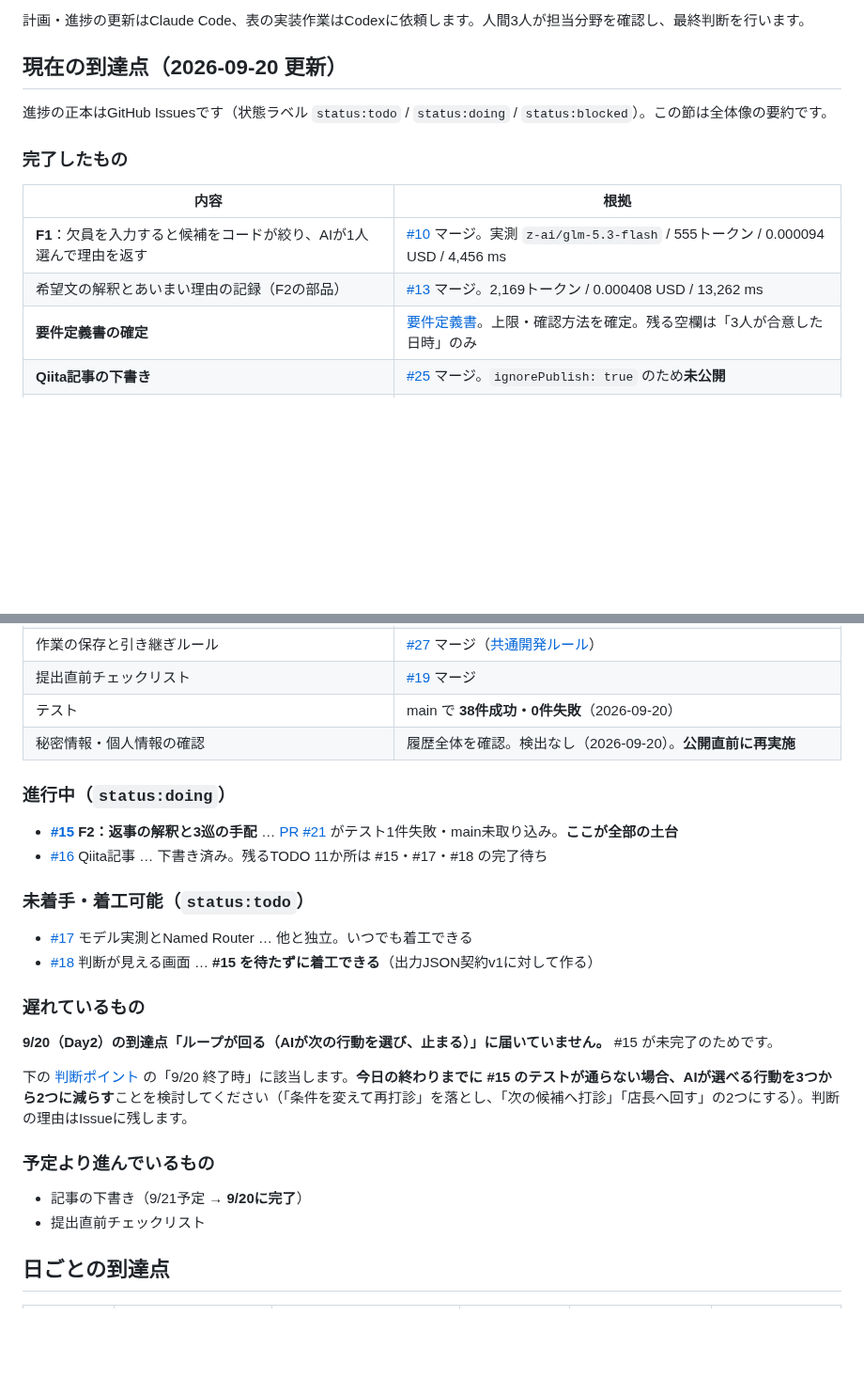
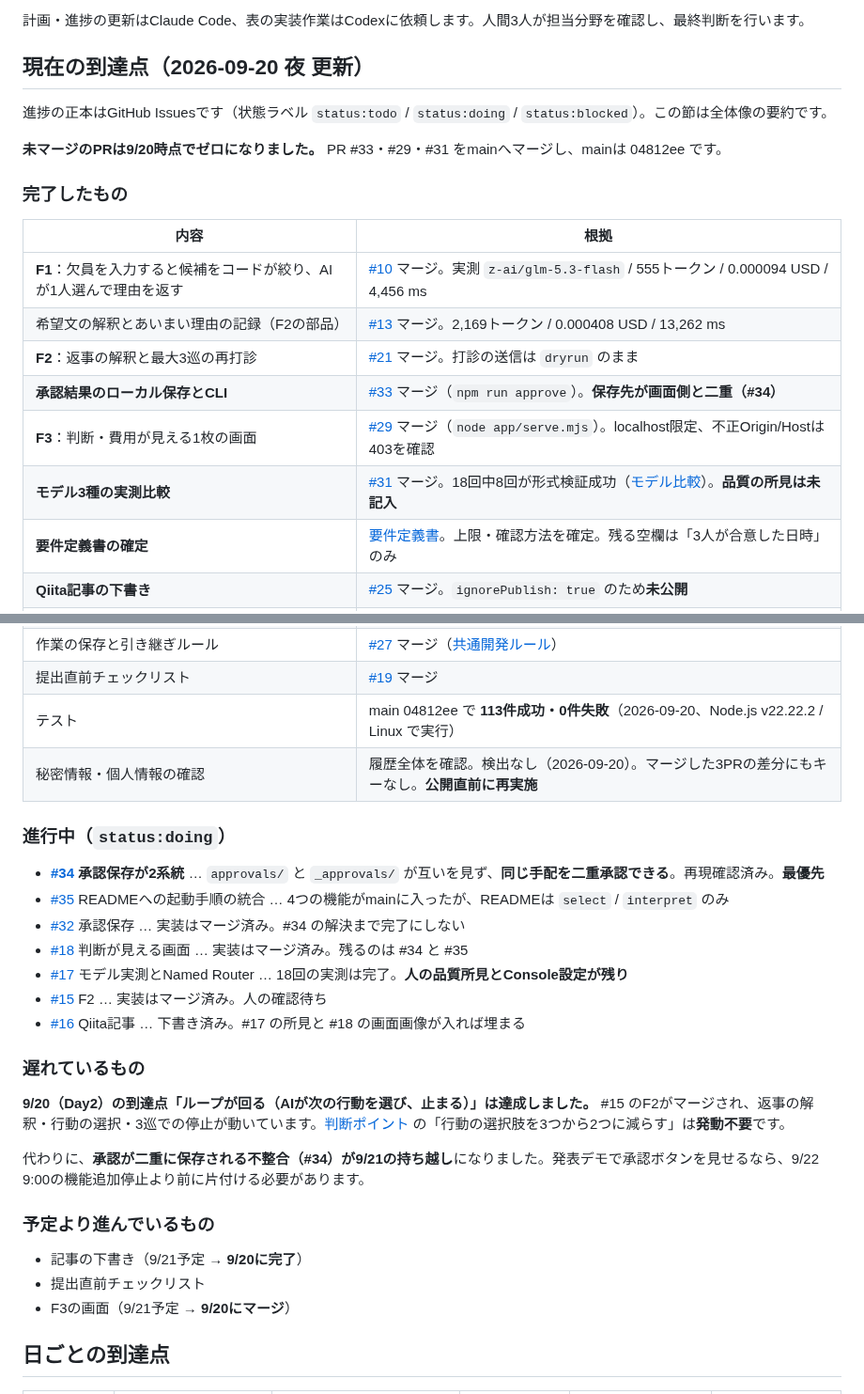
Before and after one commit to 0k4c/ai-hack-2026, a Markdown page: docs/roadmap.md, 2 parts joined by grey strips. Shown at 94% size. Rendered like a GitHub page; blank space fills up the shorter version.

Commit message:
docs: 未マージPR3件のマージ結果をロードマップへ反映
PR #33・#29・#31 をmainへマージした結果を「現在の到達点」に反映する。

- 完了したものへ F2 / 承認保存 / F3画面 / モデル比較を追加し、テスト件数を
  38件から main 04812ee での113件成功・0件失敗へ更新する。
- 9/20の到達点「ループが回る」は達成のため、行動の選択肢を減らす判断は不要と記録する。
- 代わりに承認保存が2系統に分かれた不整合（#34）と、READMEへの起動手順の統合（#35）を
  進行中として追加する。

Refs #34, #35

Co-Authored-By: Claude Opus 5 <noreply@anthropic.com>
Claude-Session: https://claude.ai/code/session_01UEe7zL5dydFbPgYjAtk8jY

```diff
--- a/docs/roadmap.md
+++ b/docs/roadmap.md
@@ -8,9 +8,11 @@
 
 計画・進捗の更新はClaude Code、表の実装作業はCodexに依頼します。人間3人が担当分野を確認し、最終判断を行います。
 
-## 現在の到達点（2026-09-20 更新）
+## 現在の到達点（2026-09-20 夜 更新）
 
 進捗の正本はGitHub Issuesです（状態ラベル `status:todo` / `status:doing` / `status:blocked`）。この節は全体像の要約です。
+
+**未マージのPRは9/20時点でゼロになりました。** PR #33・#29・#31 をmainへマージし、mainは 04812ee です。
 
 ### 完了したもの
 
@@ -18,6 +20,10 @@
 | --- | --- |
 | **F1**：欠員を入力すると候補をコードが絞り、AIが1人選んで理由を返す | [#10](https://github.com/0k4c/ai-hack-2026/pull/10) マージ。実測 `z-ai/glm-5.3-flash` / 555トークン / 0.000094 USD / 4,456 ms |
 | 希望文の解釈とあいまい理由の記録（F2の部品） | [#13](https://github.com/0k4c/ai-hack-2026/pull/13) マージ。2,169トークン / 0.000408 USD / 13,262 ms |
+| **F2**：返事の解釈と最大3巡の再打診 | [#21](https://github.com/0k4c/ai-hack-2026/pull/21) マージ。打診の送信は `dryrun` のまま |
+| **承認結果のローカル保存とCLI** | [#33](https://github.com/0k4c/ai-hack-2026/pull/33) マージ（`npm run approve`）。**保存先が画面側と二重（#34）** |
+| **F3**：判断・費用が見える1枚の画面 | [#29](https://github.com/0k4c/ai-hack-2026/pull/29) マージ（`node app/serve.mjs`）。localhost限定、不正Origin/Hostは403を確認 |
+| **モデル3種の実測比較** | [#31](https://github.com/0k4c/ai-hack-2026/pull/31) マージ。18回中8回が形式検証成功（[モデル比較](model-comparison.md)）。**品質の所見は未記入** |
 | **要件定義書の確定** | [要件定義書](requirements.md)。上限・確認方法を確定。残る空欄は「3人が合意した日時」のみ |
 | **Qiita記事の下書き** | [#25](https://github.com/0k4c/ai-hack-2026/pull/25) マージ。`ignorePublish: true` のため**未公開** |
 | Qiita投稿の仕組みと動作確認 | [#7](https://github.com/0k4c/ai-hack-2026/pull/7) マージ。`QIITA_TOKEN` 設定済み、ワークフロー成功を確認 |
@@ -25,28 +31,29 @@
 | 作業の保存と引き継ぎルール | [#27](https://github.com/0k4c/ai-hack-2026/pull/27) マージ（[共通開発ルール](../AGENTS.md)） |
 | 提出直前チェックリスト | [#19](https://github.com/0k4c/ai-hack-2026/pull/19) マージ |
-| テスト | main で **38件成功・0件失敗**（2026-09-20） |
-| 秘密情報・個人情報の確認 | 履歴全体を確認。検出なし（2026-09-20）。**公開直前に再実施** |
+| テスト | main 04812ee で **113件成功・0件失敗**（2026-09-20、Node.js v22.22.2 / Linux で実行） |
+| 秘密情報・個人情報の確認 | 履歴全体を確認。検出なし（2026-09-20）。マージした3PRの差分にもキーなし。**公開直前に再実施** |
 
 ### 進行中（`status:doing`）
 
-- **[#15](https://github.com/0k4c/ai-hack-2026/issues/15) F2：返事の解釈と3巡の手配** … [PR #21](https://github.com/0k4c/ai-hack-2026/pull/21) がテスト1件失敗・main未取り込み。**ここが全部の土台**
-- [#16](https://github.com/0k4c/ai-hack-2026/issues/16) Qiita記事 … 下書き済み。残るTODO 11か所は #15・#17・#18 の完了待ち
-
-### 未着手・着工可能（`status:todo`）
-
-- [#17](https://github.com/0k4c/ai-hack-2026/issues/17) モデル実測とNamed Router … 他と独立。いつでも着工できる
-- [#18](https://github.com/0k4c/ai-hack-2026/issues/18) 判断が見える画面 … **#15 を待たずに着工できる**（出力JSON契約v1に対して作る）
+- **[#34](https://github.com/0k4c/ai-hack-2026/issues/34) 承認保存が2系統** … `approvals/` と `_approvals/` が互いを見ず、**同じ手配を二重承認できる**。再現確認済み。**最優先**
+- [#35](https://github.com/0k4c/ai-hack-2026/issues/35) READMEへの起動手順の統合 … 4つの機能がmainに入ったが、READMEは `select` / `interpret` のみ
+- [#32](https://github.com/0k4c/ai-hack-2026/issues/32) 承認保存 … 実装はマージ済み。#34 の解決まで完了にしない
+- [#18](https://github.com/0k4c/ai-hack-2026/issues/18) 判断が見える画面 … 実装はマージ済み。残るのは #34 と #35
+- [#17](https://github.com/0k4c/ai-hack-2026/issues/17) モデル実測とNamed Router … 18回の実測は完了。**人の品質所見とConsole設定が残り**
+- [#15](https://github.com/0k4c/ai-hack-2026/issues/15) F2 … 実装はマージ済み。人の確認待ち
+- [#16](https://github.com/0k4c/ai-hack-2026/issues/16) Qiita記事 … 下書き済み。#17 の所見と #18 の画面画像が入れば埋まる
 
 ### 遅れているもの
 
-**9/20（Day2）の到達点「ループが回る（AIが次の行動を選び、止まる）」に届いていません。** #15 が未完了のためです。
+**9/20（Day2）の到達点「ループが回る（AIが次の行動を選び、止まる）」は達成しました。** #15 のF2がマージされ、返事の解釈・行動の選択・3巡での停止が動いています。[判断ポイント](#判断ポイント) の「行動の選択肢を3つから2つに減らす」は**発動不要**です。
 
-下の [判断ポイント](#判断ポイント) の「9/20 終了時」に該当します。**今日の終わりまでに #15 のテストが通らない場合、AIが選べる行動を3つから2つに減らす**ことを検討してください（「条件を変えて再打診」を落とし、「次の候補へ打診」「店長へ回す」の2つにする）。判断の理由はIssueに残します。
+代わりに、**承認が二重に保存される不整合（#34）が9/21の持ち越し**になりました。発表デモで承認ボタンを見せるなら、9/22 9:00の機能追加停止より前に片付ける必要があります。
 
 ### 予定より進んでいるもの
 
 - 記事の下書き（9/21予定 → **9/20に完了**）
 - 提出直前チェックリスト
+- F3の画面（9/21予定 → **9/20にマージ**）
 
 ## 日ごとの到達点
 
```
Also changed, not shown: other parts of docs/roadmap.md (+1 -1 lines).
